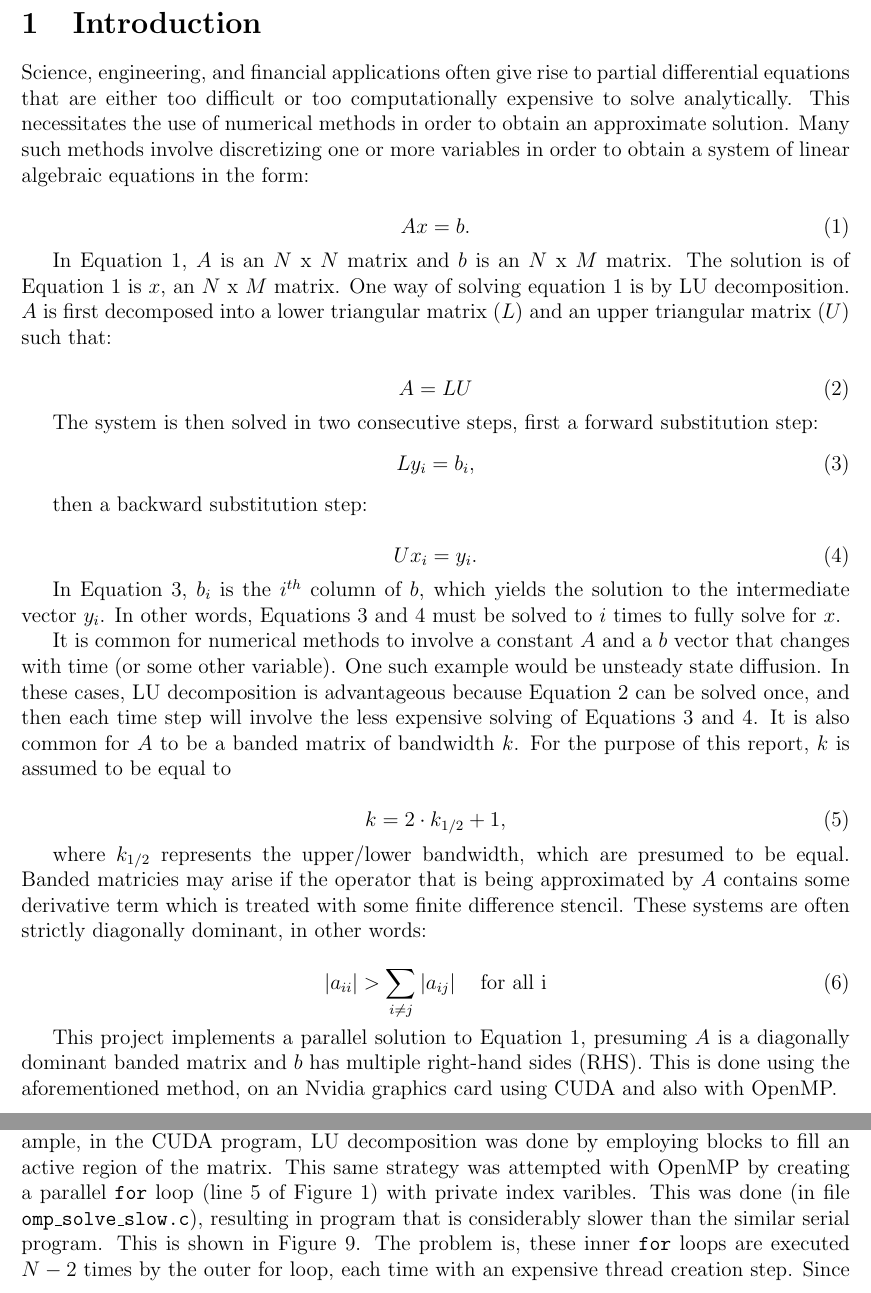
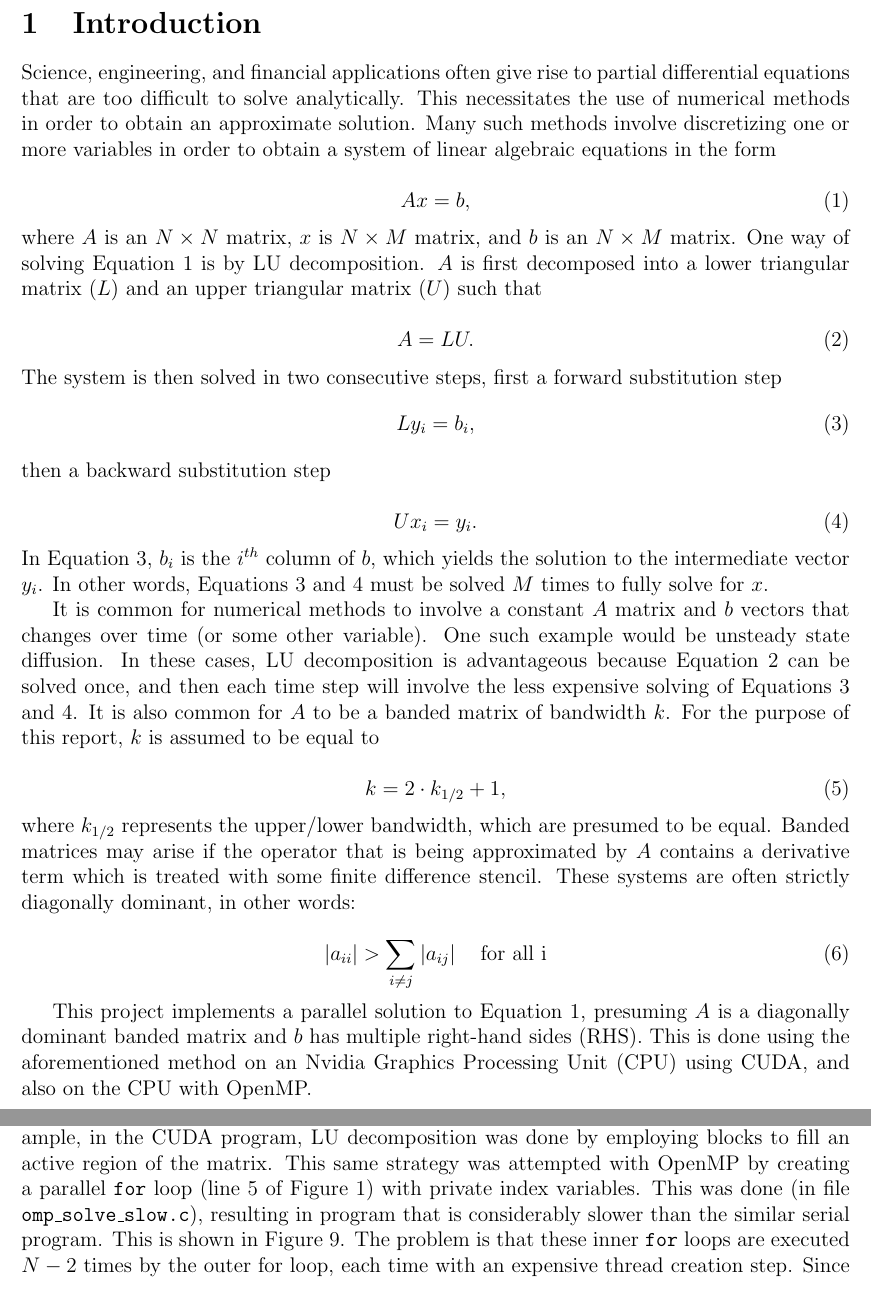
Before and after one commit to elliottbiondo/ME759_final_project, a LaTeX paper (tex/report.tex): two parts of pages 4 and 10 of 13, joined at a grey line, cut so that both start at the same text. Compiled offline with pdfLaTeX.

Commit message:
Minor cleanup

```diff
--- a/tex/report.tex
+++ b/tex/report.tex
@@ -98,48 +99,51 @@ Keywords: CUDA, linear system, band matrix, MKL, OpenMP
 \label{sec:introduction}
 
 Science, engineering, and financial applications often give rise to partial
-differential equations that are either too difficult or too computationally
-expensive to solve analytically. This necessitates the use of numerical
-methods in order to obtain an approximate solution. Many such methods involve
-discretizing one or more variables in order to obtain a system of linear algebraic
-equations in the form:
+differential equations that are too difficult to solve analytically.
+This necessitates the use of numerical methods in order to obtain an
+approximate solution. Many such methods involve discretizing one or more
+variables in order to obtain a system of linear algebraic equations in the
+form
 
 \begin{equation}
 \label{Axb}
-Ax=b.
+Ax=b,
 \end{equation}
 
-In Equation \ref{Axb}, $A$ is an $N$ x $N$ matrix and $b$ is  an $N$ x $M$
-matrix. The solution is of Equation \ref{Axb} is $x$, an $N$ x $M$ matrix. One
-way of solving equation \ref{Axb} is by LU decomposition. $A$ is first
-decomposed into a lower triangular matrix ($L$) and an upper triangular matrix
-($U$) such that:
+\noindent
+where $A$ is an $N \times N$ matrix, $x$ is $N \times M$ matrix,
+and $b$ is an $N \times M$ matrix. One way of solving Equation \ref{Axb} is by
+LU decomposition. $A$ is first decomposed into a lower triangular matrix ($L$)
+and an upper triangular matrix ($U$) such that
 
 \begin{equation}
 \label{LU}
-A = LU
+A = LU.
 \end{equation}
 
-The system is then solved in two consecutive steps, first a forward substitution step:
+\noindent
+The system is then solved in two consecutive steps, first a forward substitution step
 \begin{equation}
 \label{forward}
 Ly_i = b_i,
 \end{equation}
 
-then a backward substitution step:
+\noindent
+then a backward substitution step
 
 \begin{equation}
 \label{backward}
 Ux_i = y_i.
 \end{equation}
 
+\noindent
 In Equation \ref{forward}, $b_i$ is the $i^{th}$ column of $b$, which yields
 the solution to the intermediate vector $y_i$. In other words, Equations
-\ref{forward} and \ref{backward} must be solved to $i$ times to fully solve for
+\ref{forward} and \ref{backward} must be solved $M$ times to fully solve for
 $x$.
 
-It is common for numerical methods to involve a constant $A$ and a
-$b$ vector that changes with time (or some other variable). One such example
+It is common for numerical methods to involve a constant $A$ matrix and
+$b$ vectors that changes over time (or some other variable). One such example
 would be unsteady state diffusion. In these cases, LU decomposition is
 advantageous because Equation \ref{LU} can be solved once, and then each
 time step will involve the less expensive solving of Equations \ref{forward} and
@@ -151,9 +155,10 @@ purpose of this report, $k$ is assumed to be equal to
 k = 2 \cdot k_{1/2} + 1,
 \end{equation}
 
+\noindent
 where $k_{1/2}$ represents the upper/lower bandwidth, which are presumed
-to be equal. Banded matricies may arise if the operator that is being
-approximated by $A$ contains some derivative term which is treated with some
+to be equal. Banded matrices may arise if the operator that is being
+approximated by $A$ contains a derivative term which is treated with some
 finite difference stencil. These systems are often strictly diagonally
 dominant, in other words:
 
@@ -164,11 +169,9 @@ dominant, in other words:
 
 This project implements a parallel solution to Equation \ref{Axb}, presuming $A$
 is a diagonally dominant banded matrix and $b$ has multiple right-hand sides (RHS).
-This is done using the aforementioned method, on an Nvidia graphics card using
-CUDA and also with OpenMP.
+This is done using the aforementioned method on an Nvidia Graphics Processing Unit (CPU) using CUDA, and also on the CPU with OpenMP.
 
-
-%%%%%%%%%%%%%%%%%%%%%%%%%%%%%%%%%%%%%%%%%%%%%%%%%%%%%%%%%%%%%%
+%%%%%%%%%%%%%%%%%%%%%%%%%%%%%%%%%%%%ke%%%%%%%%%%%%%%%%%%%%%%%%%%
 \section{Algorithms}
 \label{sec:algorithms}
 
@@ -445,10 +451,10 @@ overhead associated with creation. This makes the tiling  strategy used in CUDA
 programming difficult to replicate.  For example, in the CUDA program, LU
 decomposition was done by employing blocks to fill an active region of the
 matrix. This same strategy was attempted with OpenMP by creating a parallel
-\texttt{for} loop (line 5 of Figure \ref{LUcode}) with private index varibles.
+\texttt{for} loop (line 5 of Figure \ref{LUcode}) with private index variables.
 This was done (in file \texttt{omp\_solve\_slow.c}), resulting in program that
 is considerably slower than the similar serial program.  This is shown in
-Figure \ref{slow}.  The problem is, these inner \texttt{for} loops are executed $N-2$
+Figure \ref{slow}.  The problem is that these inner \texttt{for} loops are executed $N-2$
 times by the outer for loop, each time with an expensive thread creation step.
 Since the axes of Figure \ref{slow} are the same as Figure \ref{scaling} it is easy to
 verify that the CUDA and MKL programs are much faster than the serial program.
```
Also changed, not shown: tex/report.tex (50 more changed lines).
